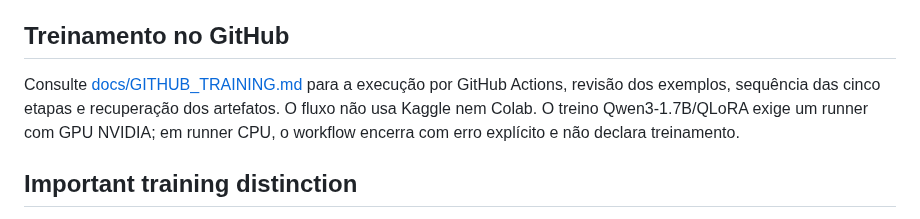
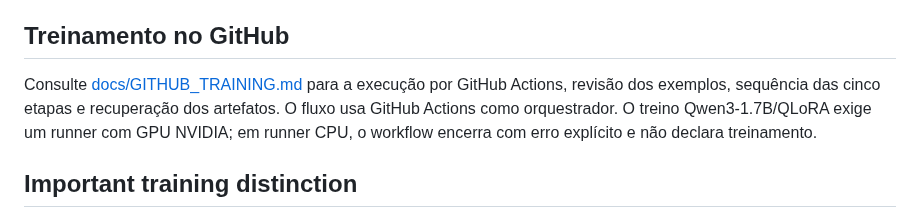
Before and after one commit to japaguimarassi-create/Security-lab, a Markdown page: README.md, the part around the change. Rendered like a GitHub page.

Commit message:
Polish GitHub training README

```diff
--- a/README.md
+++ b/README.md
@@ -68,7 +68,7 @@ The 48 prompts validate the pipeline; they are not enough to produce broad exper
 
 ## Treinamento no GitHub
 
-Consulte [docs/GITHUB_TRAINING.md](docs/GITHUB_TRAINING.md) para a execução por GitHub Actions, revisão dos exemplos, sequência das cinco etapas e recuperação dos artefatos. O fluxo não usa Kaggle nem Colab. O treino Qwen3-1.7B/QLoRA exige um runner com GPU NVIDIA; em runner CPU, o workflow encerra com erro explícito e não declara treinamento.
+Consulte [docs/GITHUB_TRAINING.md](docs/GITHUB_TRAINING.md) para a execução por GitHub Actions, revisão dos exemplos, sequência das cinco etapas e recuperação dos artefatos. O fluxo usa GitHub Actions como orquestrador. O treino Qwen3-1.7B/QLoRA exige um runner com GPU NVIDIA; em runner CPU, o workflow encerra com erro explícito e não declara treinamento.
 
 ## Important training distinction
 
```
